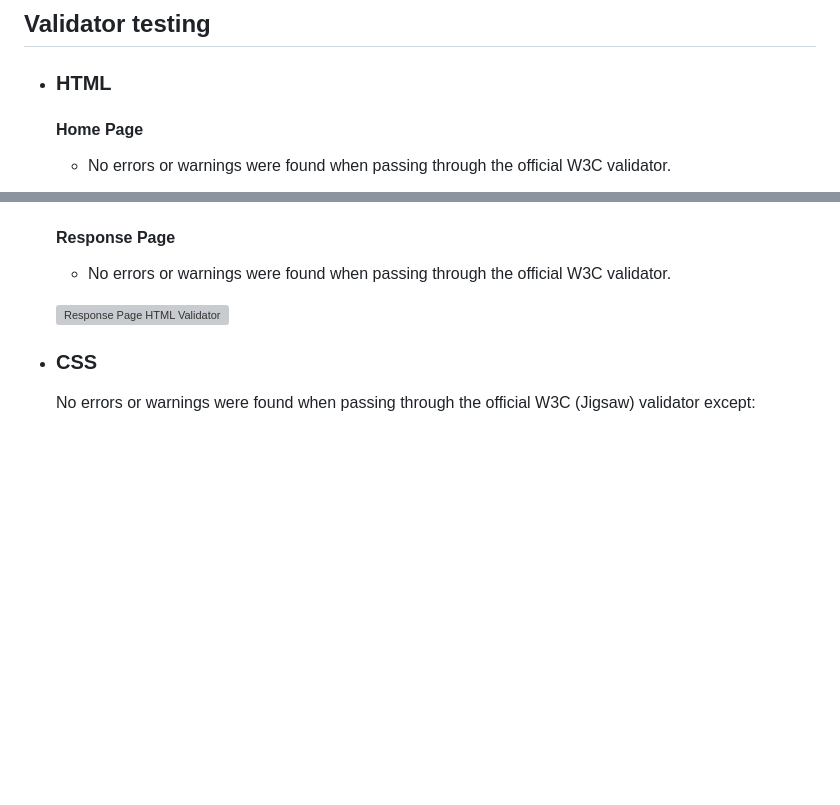
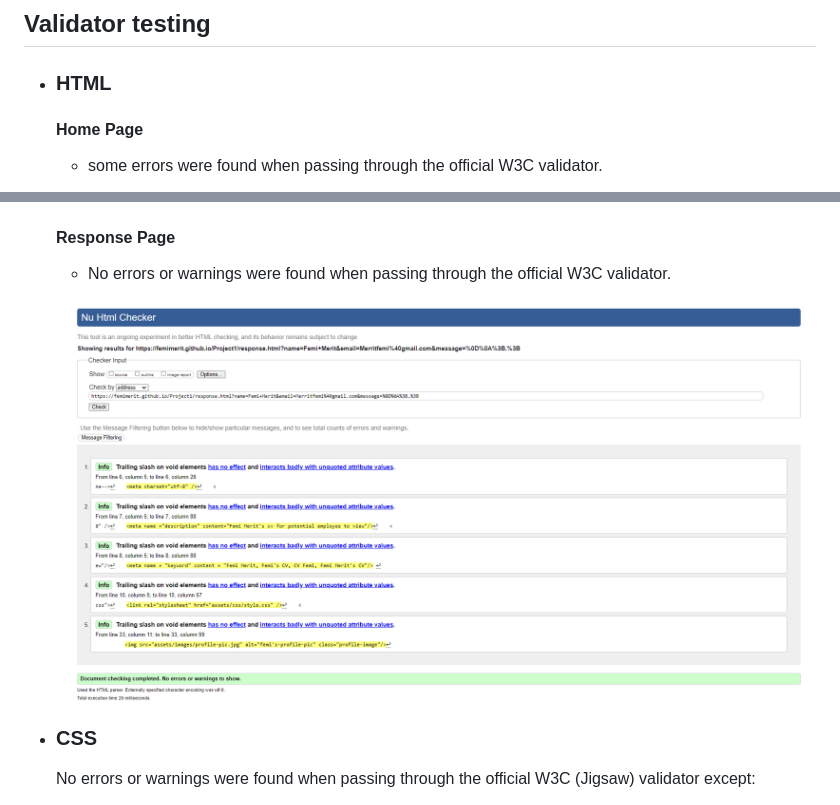
Before and after one commit to FemiMerit/Project1, a Markdown page: TESTING.md, 2 parts joined by grey strips. GitHub-like rendering; pictures changed too: documentation/response-validate.png (added); blank space fills up the shorter version; grey boxes are pictures that could not be loaded.

```diff
--- a/TESTING.md
+++ b/TESTING.md
@@ -70,5 +70,5 @@ In order to confirm the correct functionality, responsiveness, and appearance:
 ## Validator testing
 + ### HTML
   #### Home Page
-    - No errors or warnings were found when passing through the official W3C validator.
+    - some errors were found when passing through the official W3C validator.
 
@@ -77,7 +78,7 @@ In order to confirm the correct functionality, responsiveness, and appearance:
   #### Response Page
     - No errors or warnings were found when passing through the official W3C validator.
 
-    ![Response Page HTML Validator](documentation/w3_validator_response_page.png)
+    ![Response Page HTML Validator](documentation/response-validate.png)
 
 + ### CSS
   No errors or warnings were found when passing through the official W3C (Jigsaw) validator except:
```
Also changed, not shown: other parts of TESTING.md (+2 -1 lines), documentation/main-page-validate.png (added), documentation/main-page-validate2.mp4.png (added), 1 other file.
